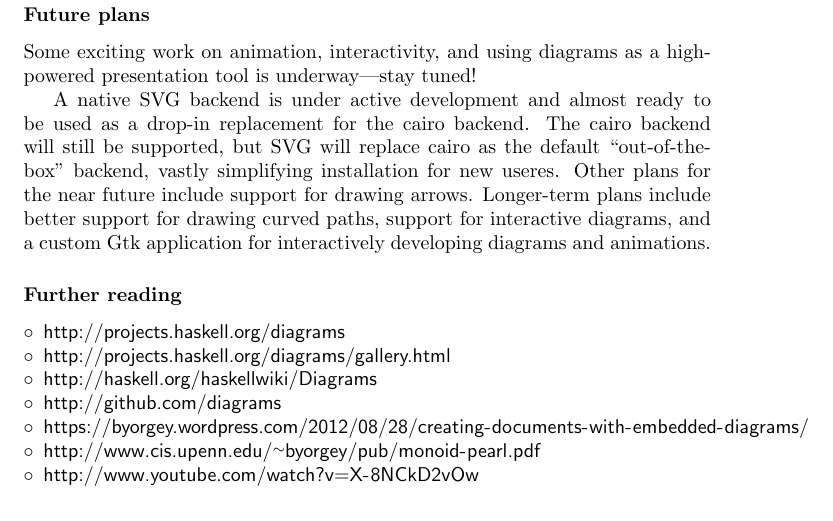
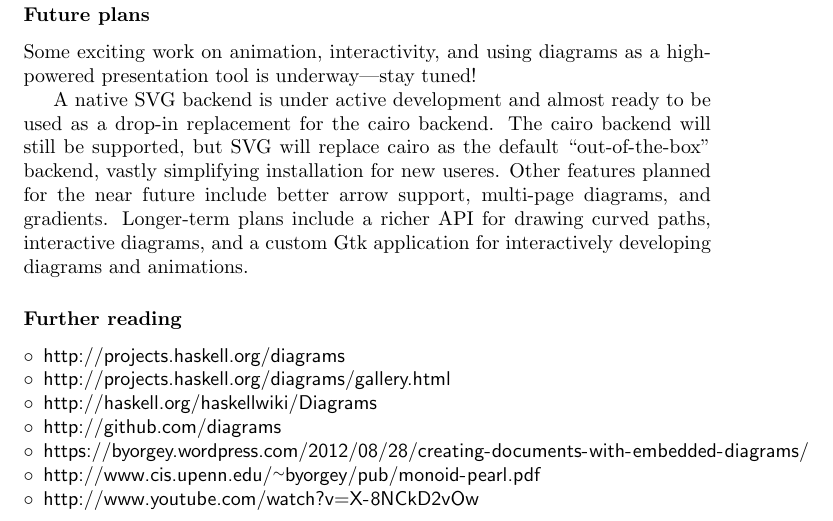
Before and after one commit to diagrams/diagrams-doc, a LaTeX document (HCAR/diagrams-Bd.tex): part of page 4 of 4, cut so that both start at the same text. Compiled offline with pdfLaTeX.

Commit message:
improve HCAR entry [ci skip]

```diff
--- a/HCAR/diagrams-Bd.tex
+++ b/HCAR/diagrams-Bd.tex
@@ -108,10 +108,11 @@ A native SVG backend is under active development and almost ready to
 be used as a drop-in replacement for the cairo backend.  The cairo
 backend will still be supported, but SVG will replace cairo as the
 default ``out-of-the-box'' backend, vastly simplifying installation
-for new useres. Other plans for the near future include support for
-drawing arrows.  Longer-term plans include better support for drawing
-curved paths, support for interactive diagrams, and a custom Gtk
-application for interactively developing diagrams and animations.
+for new useres. Other features planned for the near future include
+better arrow support, multi-page diagrams, and gradients.  Longer-term
+plans include a richer API for drawing curved paths, interactive
+diagrams, and a custom Gtk application for interactively developing
+diagrams and animations.
 
 \FurtherReading
 \begin{compactitem}
```
